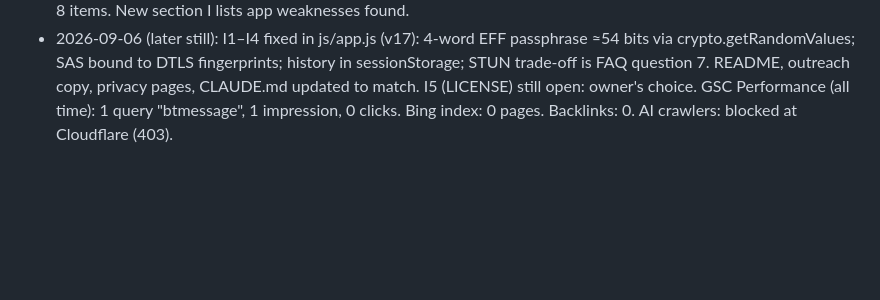
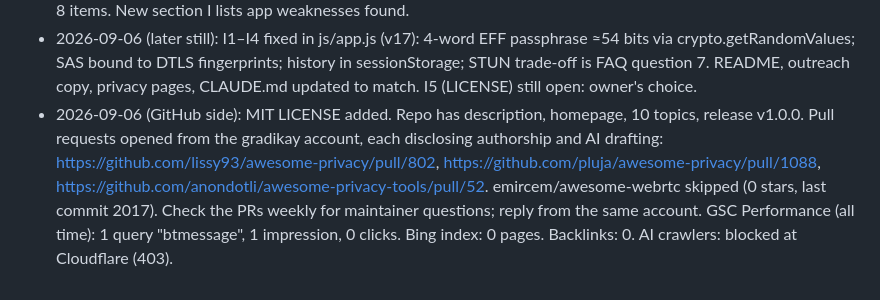
Before and after one commit to BTwinus/btwinus, a Markdown page: TODO.md, the part around one of its changes. Rendered like a GitHub page; blank space fills up the shorter version.

Commit message:
Record awesome-list pull requests in TODO
Co-Authored-By: Claude Fable 5.1 <noreply@anthropic.com>

```diff
--- a/TODO.md
+++ b/TODO.md
@@ -256,5 +256,12 @@ because those communities will find them within an hour. Fixing them first makes
   crypto.getRandomValues; SAS bound to DTLS fingerprints; history in sessionStorage; STUN trade-off
   is FAQ question 7. README, outreach copy, privacy pages, CLAUDE.md updated to match. I5 (LICENSE)
   still open: owner's choice.
+- 2026-09-06 (GitHub side): MIT LICENSE added. Repo has description, homepage, 10 topics, release
+  v1.0.0. Pull requests opened from the gradikay account, each disclosing authorship and AI drafting:
+  https://github.com/lissy93/awesome-privacy/pull/802,
+  https://github.com/pluja/awesome-privacy/pull/1088,
+  https://github.com/anondotli/awesome-privacy-tools/pull/52.
+  emircem/awesome-webrtc skipped (0 stars, last commit 2017). Check the PRs weekly for maintainer
+  questions; reply from the same account.
   GSC Performance (all time): 1 query "btmessage", 1 impression, 0 clicks. Bing index: 0 pages.
   Backlinks: 0. AI crawlers: blocked at Cloudflare (403).
```
Also changed, not shown: other parts of TODO.md (+1 -1 lines).
